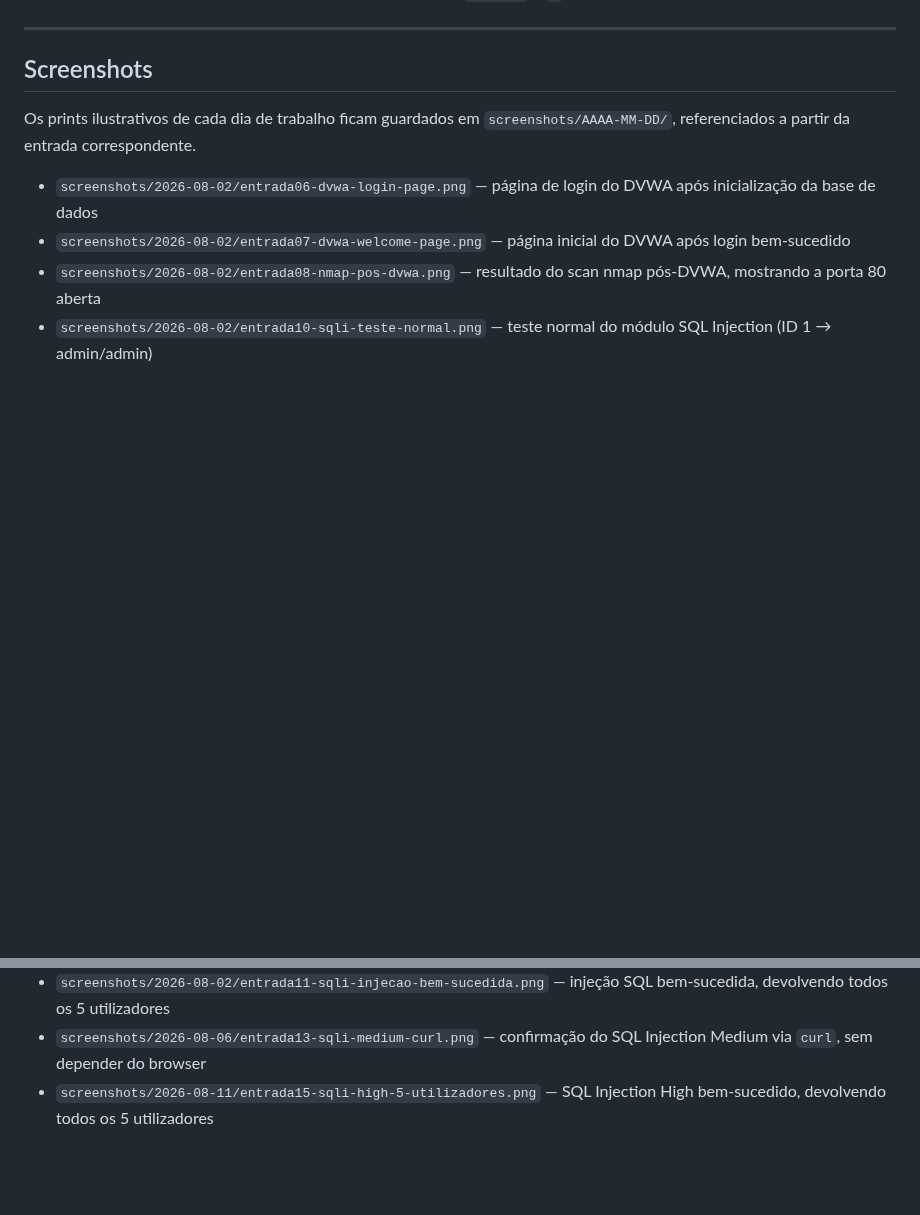
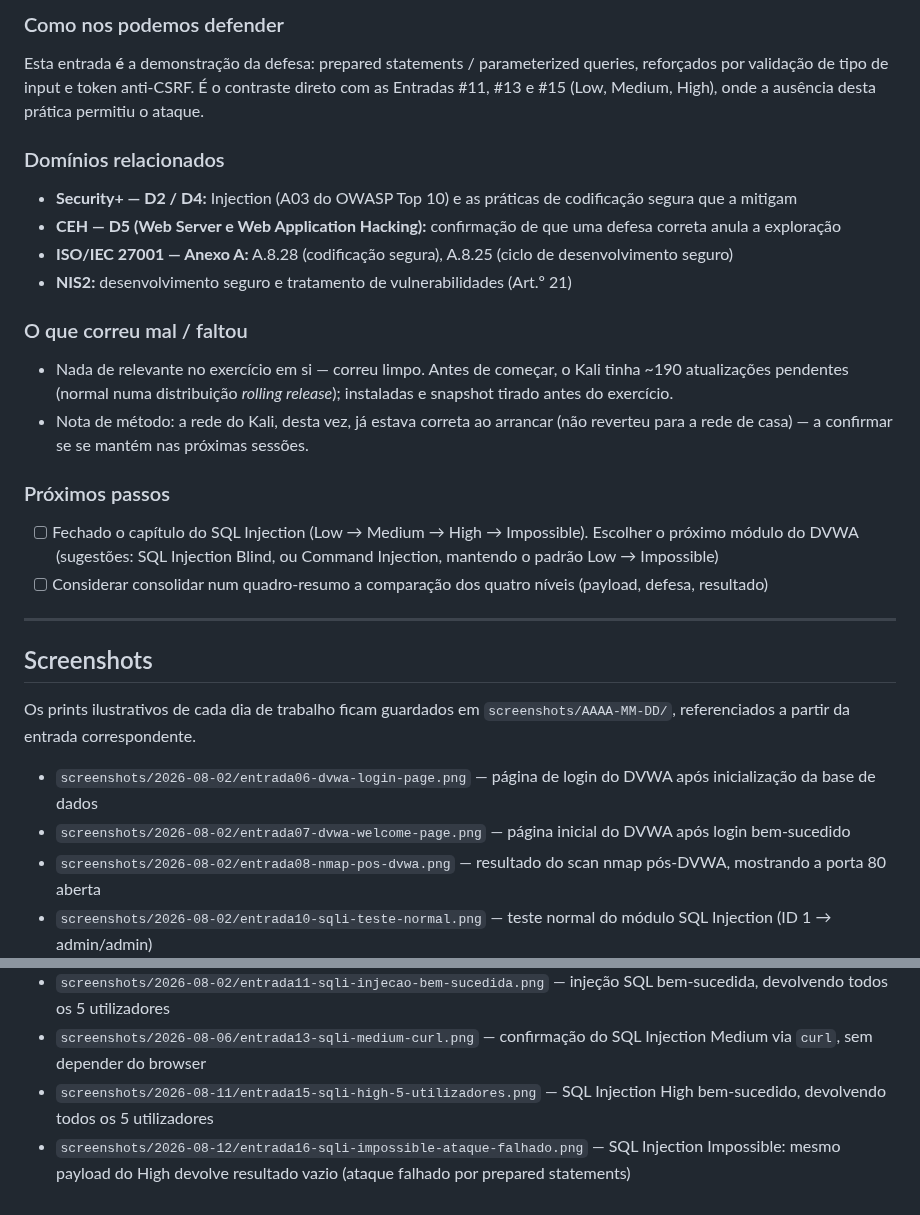
Before and after one commit to pedromiguelraposo70-arch/lab-ciberseguranca, a Markdown page: registo-laboratorio-ciberseguranca.md, 2 parts joined by grey strips. Drawn GitHub-style; blank space fills up the shorter version.

```diff
--- a/registo-laboratorio-ciberseguranca.md
+++ b/registo-laboratorio-ciberseguranca.md
@@ -881,3 +927,23 @@ O desacoplamento input/output via sessão dificulta sobretudo **ataques automát
+### Como nos podemos defender
+
+Esta entrada **é** a demonstração da defesa: prepared statements / parameterized queries, reforçados por validação de tipo de input e token anti-CSRF. É o contraste direto com as Entradas #11, #13 e #15 (Low, Medium, High), onde a ausência desta prática permitiu o ataque.
+
+### Domínios relacionados
+
+- **Security+ — D2 / D4:** Injection (A03 do OWASP Top 10) e as práticas de codificação segura que a mitigam
+- **CEH — D5 (Web Server e Web Application Hacking):** confirmação de que uma defesa correta anula a exploração
+- **ISO/IEC 27001 — Anexo A:** A.8.28 (codificação segura), A.8.25 (ciclo de desenvolvimento seguro)
+- **NIS2:** desenvolvimento seguro e tratamento de vulnerabilidades (Art.º 21)
+
+### O que correu mal / faltou
+
+- Nada de relevante no exercício em si — correu limpo. Antes de começar, o Kali tinha ~190 atualizações pendentes (normal numa distribuição *rolling release*); instaladas e snapshot tirado antes do exercício.
+- Nota de método: a rede do Kali, desta vez, já estava correta ao arrancar (não reverteu para a rede de casa) — a confirmar se se mantém nas próximas sessões.
+
+### Próximos passos
+
+- [ ] Fechado o capítulo do SQL Injection (Low → Medium → High → Impossible). Escolher o próximo módulo do DVWA (sugestões: SQL Injection Blind, ou Command Injection, mantendo o padrão Low → Impossible)
+- [ ] Considerar consolidar num quadro-resumo a comparação dos quatro níveis (payload, defesa, resultado)
 
 ---
 
@@ -892,3 +958,4 @@ Os prints ilustrativos de cada dia de trabalho ficam guardados em `screenshots/A
 - `screenshots/2026-08-02/entrada11-sqli-injecao-bem-sucedida.png` — injeção SQL bem-sucedida, devolvendo todos os 5 utilizadores
 - `screenshots/2026-08-06/entrada13-sqli-medium-curl.png` — confirmação do SQL Injection Medium via `curl`, sem depender do browser
 - `screenshots/2026-08-11/entrada15-sqli-high-5-utilizadores.png` — SQL Injection High bem-sucedido, devolvendo todos os 5 utilizadores
+- `screenshots/2026-08-12/entrada16-sqli-impossible-ataque-falhado.png` — SQL Injection Impossible: mesmo payload do High devolve resultado vazio (ataque falhado por prepared statements)
```
Also changed, not shown: other parts of registo-laboratorio-ciberseguranca.md (+47 -1 lines), README.md (+3 -1 lines), screenshots/2026-08-12/entrada16-sqli-impossible-ataque-falhado.png (added), 1 other file.
